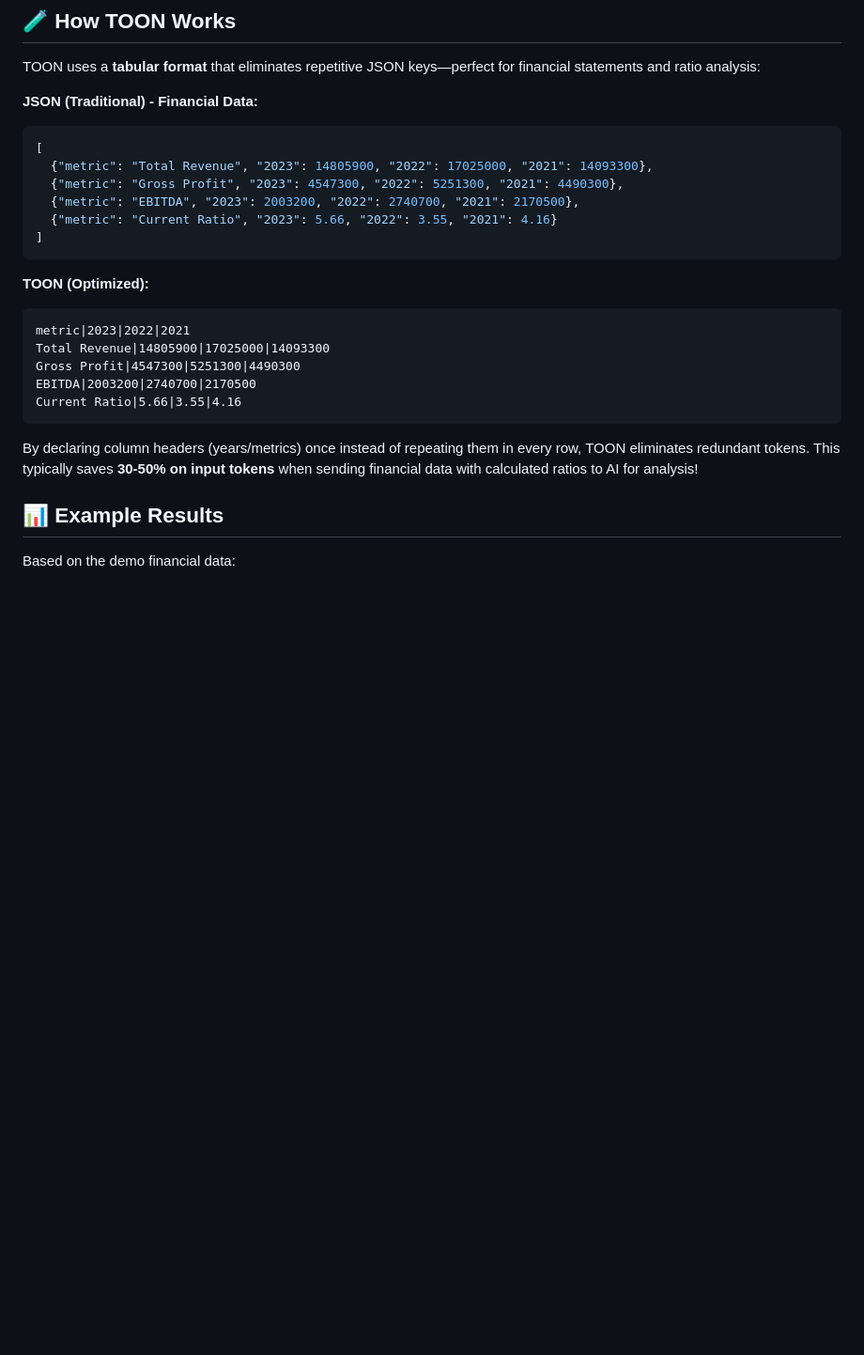
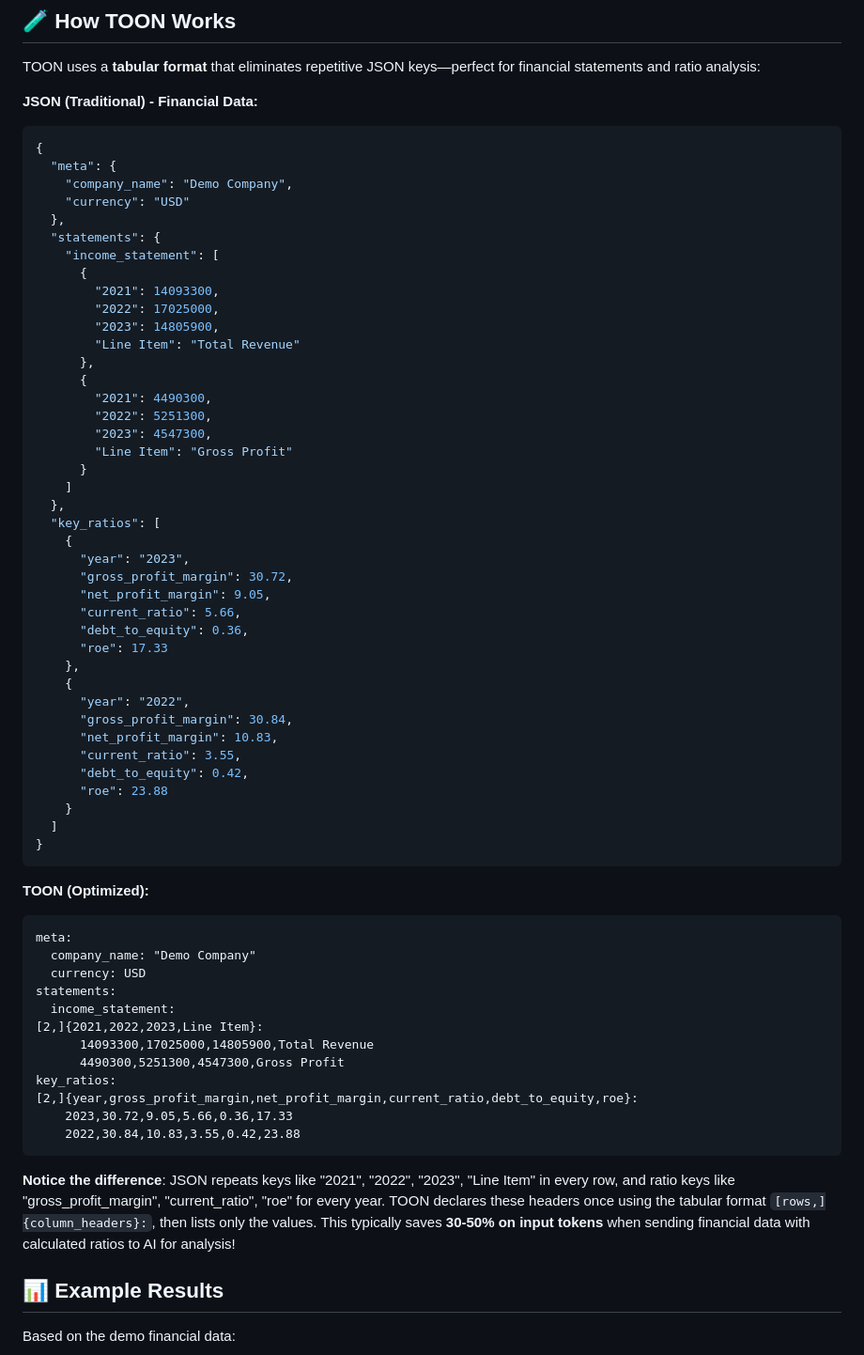
Before and after one commit to ganapap1/toon-json-token-comparison, a Markdown page: README.md, the part around the change printed below. Shown: that part at 94% size. GitHub-like rendering; blank space fills up the shorter version.

````diff
--- a/README.md
+++ b/README.md
@@ -75,24 +75,65 @@ TOON uses a **tabular format** that eliminates repetitive JSON keys—perfect fo
 
 **JSON (Traditional) - Financial Data:**
 ```json
-[
-  {"metric": "Total Revenue", "2023": 14805900, "2022": 17025000, "2021": 14093300},
-  {"metric": "Gross Profit", "2023": 4547300, "2022": 5251300, "2021": 4490300},
-  {"metric": "EBITDA", "2023": 2003200, "2022": 2740700, "2021": 2170500},
-  {"metric": "Current Ratio", "2023": 5.66, "2022": 3.55, "2021": 4.16}
-]
+{
+  "meta": {
+    "company_name": "Demo Company",
+    "currency": "USD"
+  },
+  "statements": {
+    "income_statement": [
+      {
+        "2021": 14093300,
+        "2022": 17025000,
+        "2023": 14805900,
+        "Line Item": "Total Revenue"
+      },
+      {
+        "2021": 4490300,
+        "2022": 5251300,
+        "2023": 4547300,
+        "Line Item": "Gross Profit"
+      }
+    ]
+  },
+  "key_ratios": [
+    {
+      "year": "2023",
+      "gross_profit_margin": 30.72,
+      "net_profit_margin": 9.05,
+      "current_ratio": 5.66,
+      "debt_to_equity": 0.36,
+      "roe": 17.33
+    },
+    {
+      "year": "2022",
+      "gross_profit_margin": 30.84,
+      "net_profit_margin": 10.83,
+      "current_ratio": 3.55,
+      "debt_to_equity": 0.42,
+      "roe": 23.88
+    }
+  ]
+}
 ```
 
 **TOON (Optimized):**
 ```
-metric|2023|2022|2021
-Total Revenue|14805900|17025000|14093300
-Gross Profit|4547300|5251300|4490300
-EBITDA|2003200|2740700|2170500
-Current Ratio|5.66|3.55|4.16
+meta:
+  company_name: "Demo Company"
+  currency: USD
+statements:
+  income_statement:
+[2,]{2021,2022,2023,Line Item}:
+      14093300,17025000,14805900,Total Revenue
+      4490300,5251300,4547300,Gross Profit
+key_ratios:
+[2,]{year,gross_profit_margin,net_profit_margin,current_ratio,debt_to_equity,roe}:
+    2023,30.72,9.05,5.66,0.36,17.33
+    2022,30.84,10.83,3.55,0.42,23.88
 ```
 
-By declaring column headers (years/metrics) once instead of repeating them in every row, TOON eliminates redundant tokens. This typically saves **30-50% on input tokens** when sending financial data with calculated ratios to AI for analysis!
+**Notice the difference**: JSON repeats keys like "2021", "2022", "2023", "Line Item" in every row, and ratio keys like "gross_profit_margin", "current_ratio", "roe" for every year. TOON declares these headers once using the tabular format `[rows,]{column_headers}:`, then lists only the values. This typically saves **30-50% on input tokens** when sending financial data with calculated ratios to AI for analysis!
 
 ## 📊 Example Results
 
````
Also changed, not shown: other parts of README.md (+88 -13 lines).
